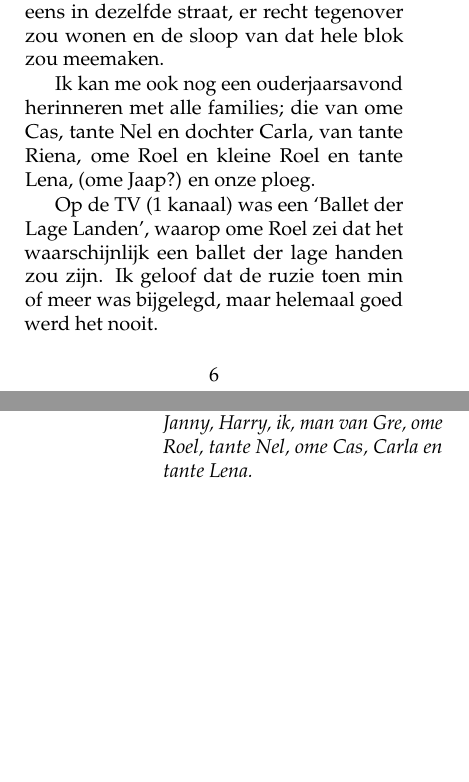
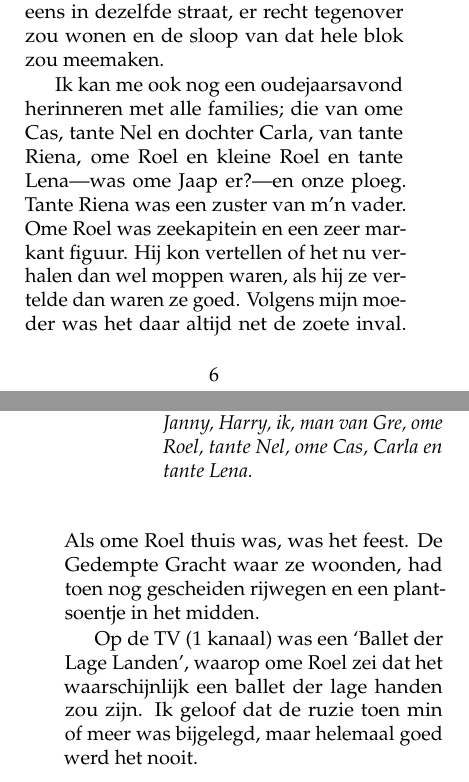
Before and after one commit to csmeyns/rm-verhaal, a LaTeX book (rm_verhaal.tex): two parts of pages 11 and 12 of 192 before the commit and two parts of pages 11 and 12 of 193 after it, joined at a grey line, cut so that both start at the same text, the shorter picture padded with empty space. Compiled offline with pdfLaTeX.

Commit message:
Edit §149

```diff
--- a/rm_verhaal.tex
+++ b/rm_verhaal.tex
@@ -146,7 +146,7 @@ Achteraf heb ik ook geen idee meer waarom ik ging logeren. Ik sliep boven in een
 
 Nooit kunnen denken dat ik later nog eens in dezelfde straat, er recht tegenover zou wonen en de sloop van dat hele blok zou meemaken.
 
-Ik kan me ook nog een ouderjaarsavond herinneren met alle families; die van ome Cas, tante Nel en dochter Carla, van tante Riena, ome Roel en kleine Roel en tante Lena, (ome Jaap?) en onze ploeg.
+Ik kan me ook nog een oudejaarsavond herinneren met alle families; die van ome Cas, tante Nel en dochter Carla, van tante Riena, ome Roel en kleine Roel en tante Lena---was ome Jaap er?---en onze ploeg. Tante Riena was een zuster van m’n vader. Ome Roel was zeekapitein en een zeer markant figuur. Hij kon vertellen of het nu verhalen dan wel moppen waren, als hij ze vertelde dan waren ze goed. Volgens mijn moeder was het daar altijd net de zoete inval. Als ome Roel thuis was, was het feest. De Gedempte Gracht waar ze woonden, had toen nog gescheiden rijwegen en een plantsoentje in het midden.
 
 Op de TV (1 kanaal) was een ‘Ballet der Lage Landen’, waarop ome Roel zei dat het waarschijnlijk een ballet der lage handen zou zijn. Ik geloof dat de ruzie toen min of meer was bijgelegd, maar helemaal goed werd het nooit.
 
```
